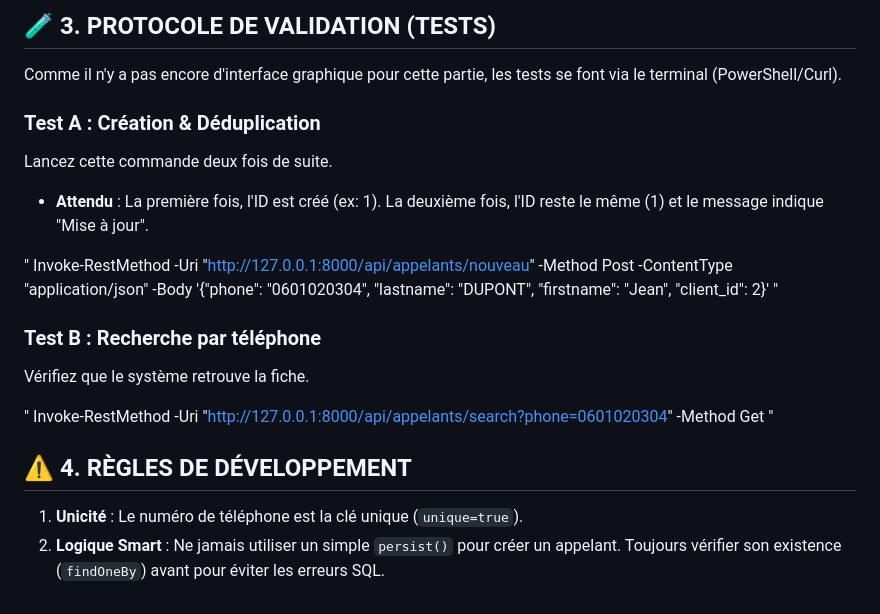
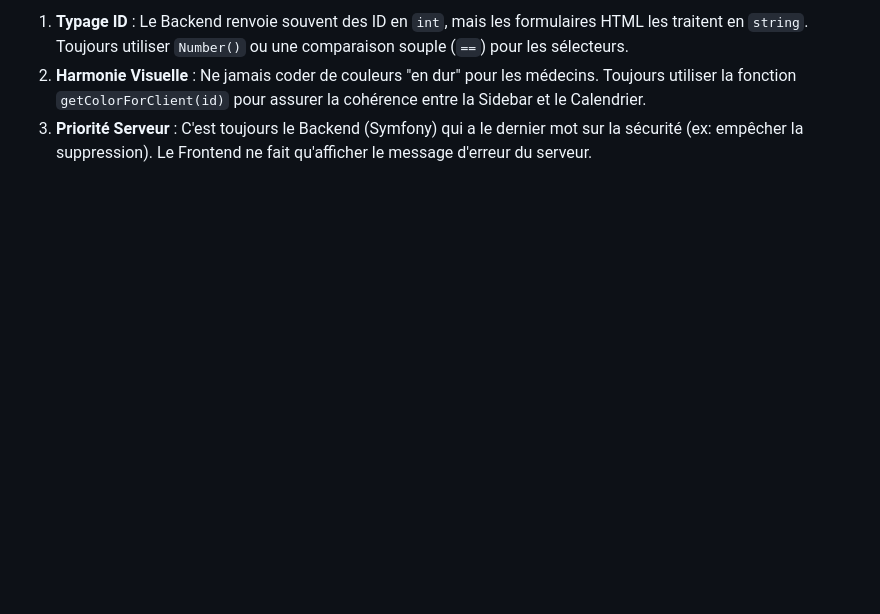
Before and after one commit to hyacinthe-waboe/Projet_Olympe, a Markdown page: README.md, the part around one of its changes. GitHub-like rendering; blank space fills up the shorter version.

```diff
--- a/README.md
+++ b/README.md
@@ -112,19 +65,3 @@ Ce module gère l'annuaire des patients qui appellent le cabinet. L'objectif cri
-## 🧪 3. PROTOCOLE DE VALIDATION (TESTS)
-
-Comme il n'y a pas encore d'interface graphique pour cette partie, les tests se font via le terminal (PowerShell/Curl).
-
-### Test A : Création & Déduplication
-Lancez cette commande deux fois de suite.
-* **Attendu** : La première fois, l'ID est créé (ex: 1). La deuxième fois, l'ID reste le même (1) et le message indique "Mise à jour".
-
-" Invoke-RestMethod -Uri "http://127.0.0.1:8000/api/appelants/nouveau" -Method Post -ContentType "application/json" -Body '{"phone": "0601020304", "lastname": "DUPONT", "firstname": "Jean", "client_id": 2}' "
-
-### Test B : Recherche par téléphone
-Vérifiez que le système retrouve la fiche.
-
-" Invoke-RestMethod -Uri "http://127.0.0.1:8000/api/appelants/search?phone=0601020304" -Method Get "
-
-## ⚠️ 4. RÈGLES DE DÉVELOPPEMENT
-
-1.  **Unicité** : Le numéro de téléphone est la clé unique (`unique=true`).
-2.  **Logique Smart** : Ne jamais utiliser un simple `persist()` pour créer un appelant. Toujours vérifier son existence (`findOneBy`) avant pour éviter les erreurs SQL.
+1.  **Typage ID** : Le Backend renvoie souvent des ID en `int`, mais les formulaires HTML les traitent en `string`. Toujours utiliser `Number()` ou une comparaison souple (`==`) pour les sélecteurs.
+2.  **Harmonie Visuelle** : Ne jamais coder de couleurs "en dur" pour les médecins. Toujours utiliser la fonction `getColorForClient(id)` pour assurer la cohérence entre la Sidebar et le Calendrier.
+3.  **Priorité Serveur** : C'est toujours le Backend (Symfony) qui a le dernier mot sur la sécurité (ex: empêcher la suppression). Le Frontend ne fait qu'afficher le message d'erreur du serveur.
```
Also changed, not shown: other parts of README.md (+45 -92 lines).
